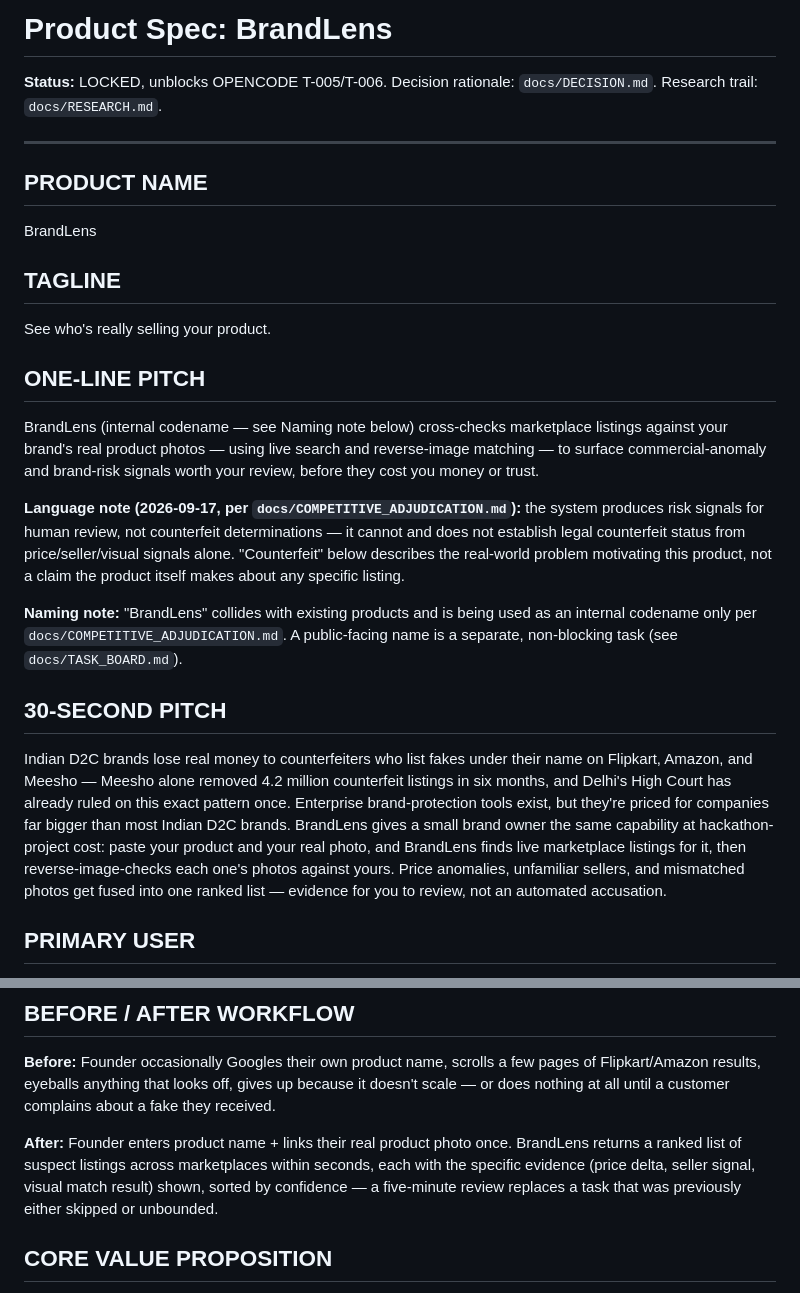
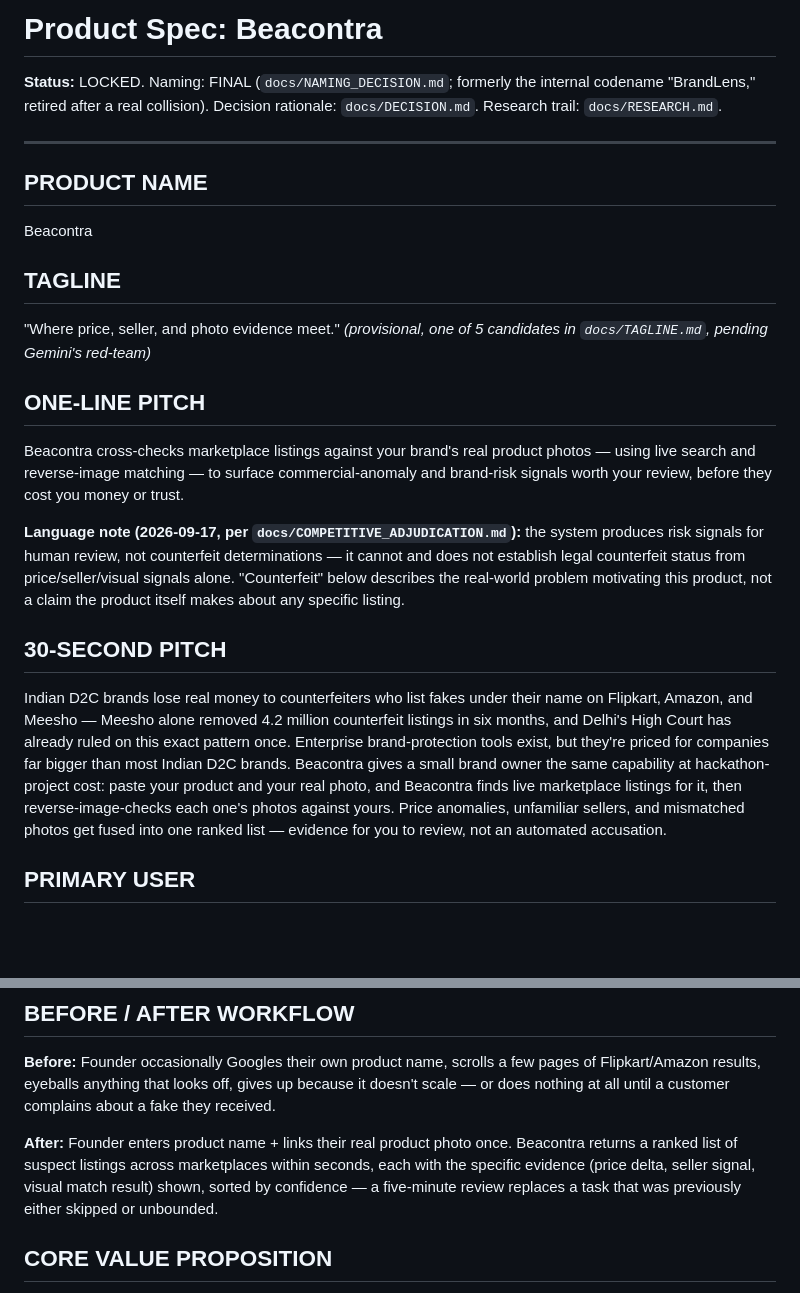
Before and after one commit to ThatKJ/Beacontra, a Markdown page: docs/PRODUCT_SPEC.md, 2 parts joined by grey strips. Rendered like a GitHub page; blank space fills up the shorter version.

Commit message:
docs: rebrand PRODUCT_SPEC.md fully, DECISION.md header + naming note
PRODUCT_SPEC.md is forward-looking (describes the current product), so
renamed throughout including the tagline slot. DECISION.md is a dated
decision memo documenting a specific historical point - kept its body
text saying "BrandLens" (accurate to when it was written) rather than
rewriting the reasoning, but added a clear header note mapping BrandLens
-> Beacontra so a reader isn't confused.

```diff
--- a/docs/PRODUCT_SPEC.md
+++ b/docs/PRODUCT_SPEC.md
@@ -1,28 +1,26 @@
-# Product Spec: BrandLens
+# Product Spec: Beacontra
 
-**Status:** LOCKED, unblocks OPENCODE T-005/T-006. Decision rationale: `docs/DECISION.md`. Research trail: `docs/RESEARCH.md`.
+**Status:** LOCKED. Naming: FINAL (`docs/NAMING_DECISION.md`; formerly the internal codename "BrandLens," retired after a real collision). Decision rationale: `docs/DECISION.md`. Research trail: `docs/RESEARCH.md`.
 
 ---
 
 ## PRODUCT NAME
 
-BrandLens
+Beacontra
 
 ## TAGLINE
 
-See who's really selling your product.
+"Where price, seller, and photo evidence meet." *(provisional, one of 5 candidates in `docs/TAGLINE.md`, pending Gemini's red-team)*
 
 ## ONE-LINE PITCH
 
-BrandLens (internal codename — see Naming note below) cross-checks marketplace listings against your brand's real product photos — using live search and reverse-image matching — to surface commercial-anomaly and brand-risk signals worth your review, before they cost you money or trust.
+Beacontra cross-checks marketplace listings against your brand's real product photos — using live search and reverse-image matching — to surface commercial-anomaly and brand-risk signals worth your review, before they cost you money or trust.
 
 **Language note (2026-09-17, per `docs/COMPETITIVE_ADJUDICATION.md`):** the system produces risk signals for human review, not counterfeit determinations — it cannot and does not establish legal counterfeit status from price/seller/visual signals alone. "Counterfeit" below describes the real-world problem motivating this product, not a claim the product itself makes about any specific listing.
 
-**Naming note:** "BrandLens" collides with existing products and is being used as an internal codename only per `docs/COMPETITIVE_ADJUDICATION.md`. A public-facing name is a separate, non-blocking task (see `docs/TASK_BOARD.md`).
-
 ## 30-SECOND PITCH
 
-Indian D2C brands lose real money to counterfeiters who list fakes under their name on Flipkart, Amazon, and Meesho — Meesho alone removed 4.2 million counterfeit listings in six months, and Delhi's High Court has already ruled on this exact pattern once. Enterprise brand-protection tools exist, but they're priced for companies far bigger than most Indian D2C brands. BrandLens gives a small brand owner the same capability at hackathon-project cost: paste your product and your real photo, and BrandLens finds live marketplace listings for it, then reverse-image-checks each one's photos against yours. Price anomalies, unfamiliar sellers, and mismatched photos get fused into one ranked list — evidence for you to review, not an automated accusation.
+Indian D2C brands lose real money to counterfeiters who list fakes under their name on Flipkart, Amazon, and Meesho — Meesho alone removed 4.2 million counterfeit listings in six months, and Delhi's High Court has already ruled on this exact pattern once. Enterprise brand-protection tools exist, but they're priced for companies far bigger than most Indian D2C brands. Beacontra gives a small brand owner the same capability at hackathon-project cost: paste your product and your real photo, and Beacontra finds live marketplace listings for it, then reverse-image-checks each one's photos against yours. Price anomalies, unfamiliar sellers, and mismatched photos get fused into one ranked list — evidence for you to review, not an automated accusation.
 
 ## PRIMARY USER
 
@@ -36,7 +34,7 @@ Founder or small ops/legal person at an Indian D2C or FMCG brand, roughly 1-50 e
 
 **Before:** Founder occasionally Googles their own product name, scrolls a few pages of Flipkart/Amazon results, eyeballs anything that looks off, gives up because it doesn't scale — or does nothing at all until a customer complains about a fake they received.
 
-**After:** Founder enters product name + links their real product photo once. BrandLens returns a ranked list of suspect listings across marketplaces within seconds, each with the specific evidence (price delta, seller signal, visual match result) shown, sorted by confidence — a five-minute review replaces a task that was previously either skipped or unbounded.
+**After:** Founder enters product name + links their real product photo once. Beacontra returns a ranked list of suspect listings across marketplaces within seconds, each with the specific evidence (price delta, seller signal, visual match result) shown, sorted by confidence — a five-minute review replaces a task that was previously either skipped or unbounded.
 
 ## CORE VALUE PROPOSITION
 
```
Also changed, not shown: docs/DECISION.md (+2 -2 lines).
